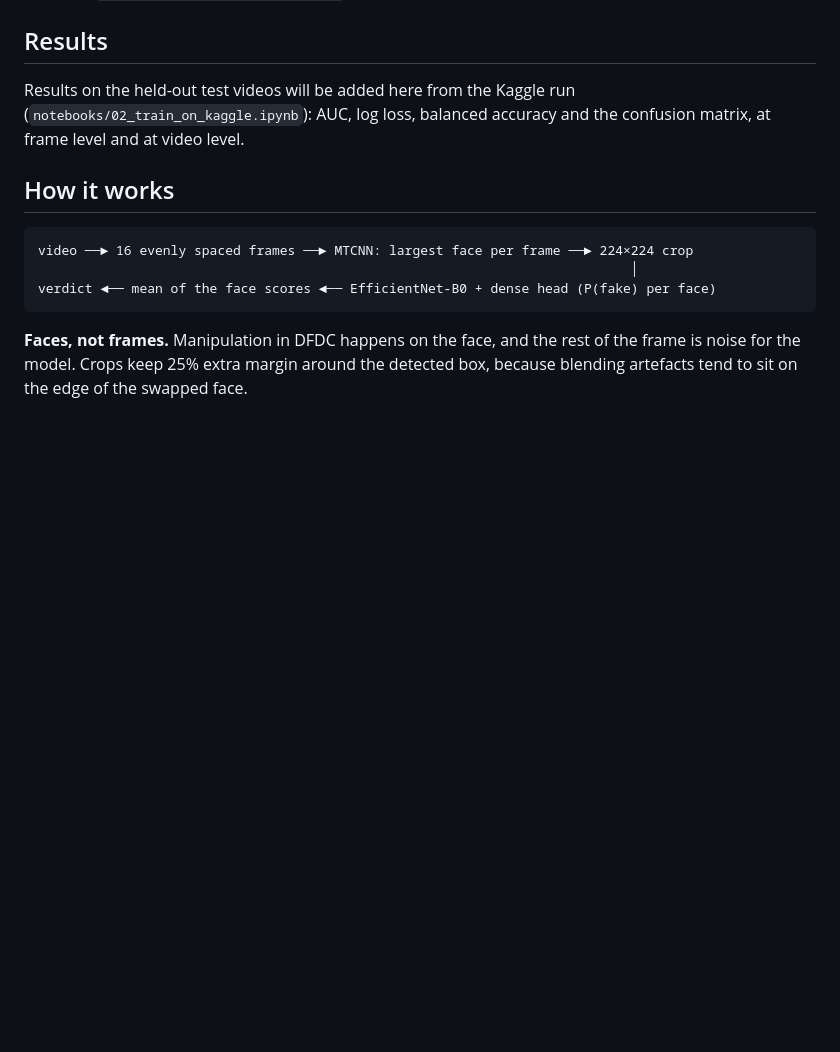
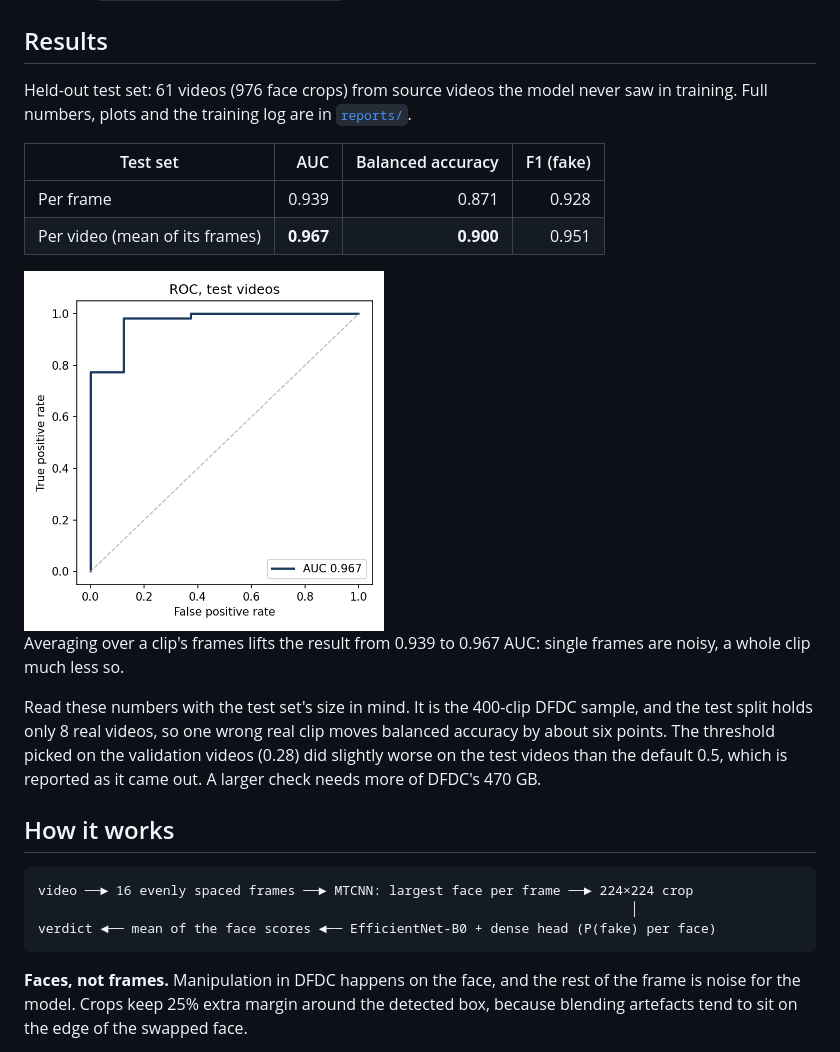
Before and after one commit to Marwankhater/DEEP-FAKE-DETECTION, a Markdown page: README.md, the part around the change. Rendered like a GitHub page; pictures changed too: reports/roc.png (added); blank space fills up the shorter version.

Commit message:
Results from the Kaggle run: test AUC 0.967 per video

```diff
--- a/README.md
+++ b/README.md
@@ -12,10 +12,23 @@ test split. The notebook from the original exploration is kept in `notebooks/01_
 
 ## Results
 
-<!-- Filled from runs/efficientnet_b0/report.md after the Kaggle run. -->
-Results on the held-out test videos will be added here from the Kaggle run
-(`notebooks/02_train_on_kaggle.ipynb`): AUC, log loss, balanced accuracy and the confusion
-matrix, at frame level and at video level.
+Held-out test set: 61 videos (976 face crops) from source videos the model never saw in training.
+Full numbers, plots and the training log are in [`reports/`](reports/README.md).
+
+| Test set | AUC | Balanced accuracy | F1 (fake) |
+|---|---:|---:|---:|
+| Per frame | 0.939 | 0.871 | 0.928 |
+| Per video (mean of its frames) | **0.967** | **0.900** | 0.951 |
+
+<img src="reports/roc.png" alt="ROC curve on the test videos, AUC 0.967" width="360">
+
+Averaging over a clip's frames lifts the result from 0.939 to 0.967 AUC: single frames are
+noisy, a whole clip much less so.
+
+Read these numbers with the test set's size in mind. It is the 400-clip DFDC sample, and the test
+split holds only 8 real videos, so one wrong real clip moves balanced accuracy by about six points.
+The threshold picked on the validation videos (0.28) did slightly worse on the test videos than
+the default 0.5, which is reported as it came out. A larger check needs more of DFDC's 470 GB.
 
 ## How it works
 
```
Also changed, not shown: reports/README.md (added, +47 -0 lines), reports/confusion.png (added), 1 other file.
